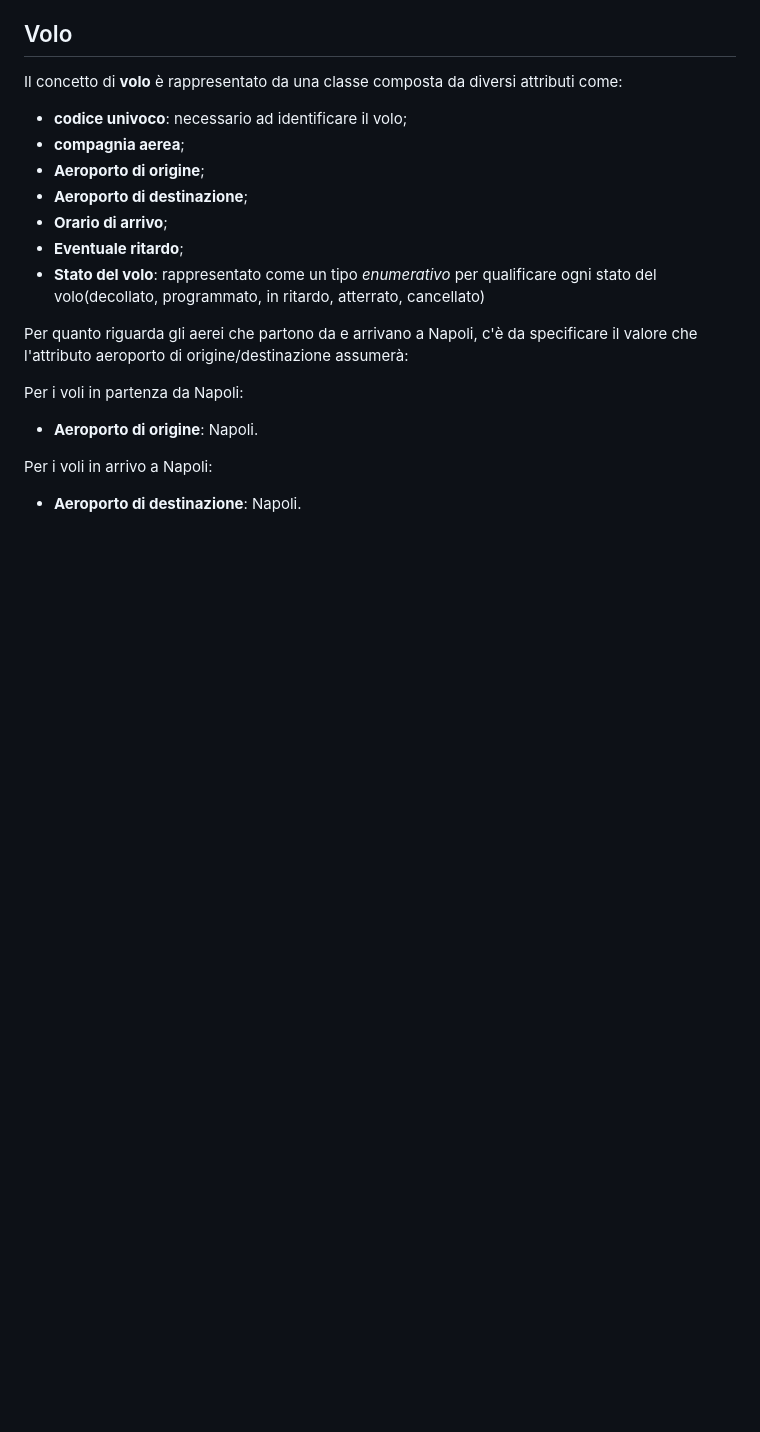
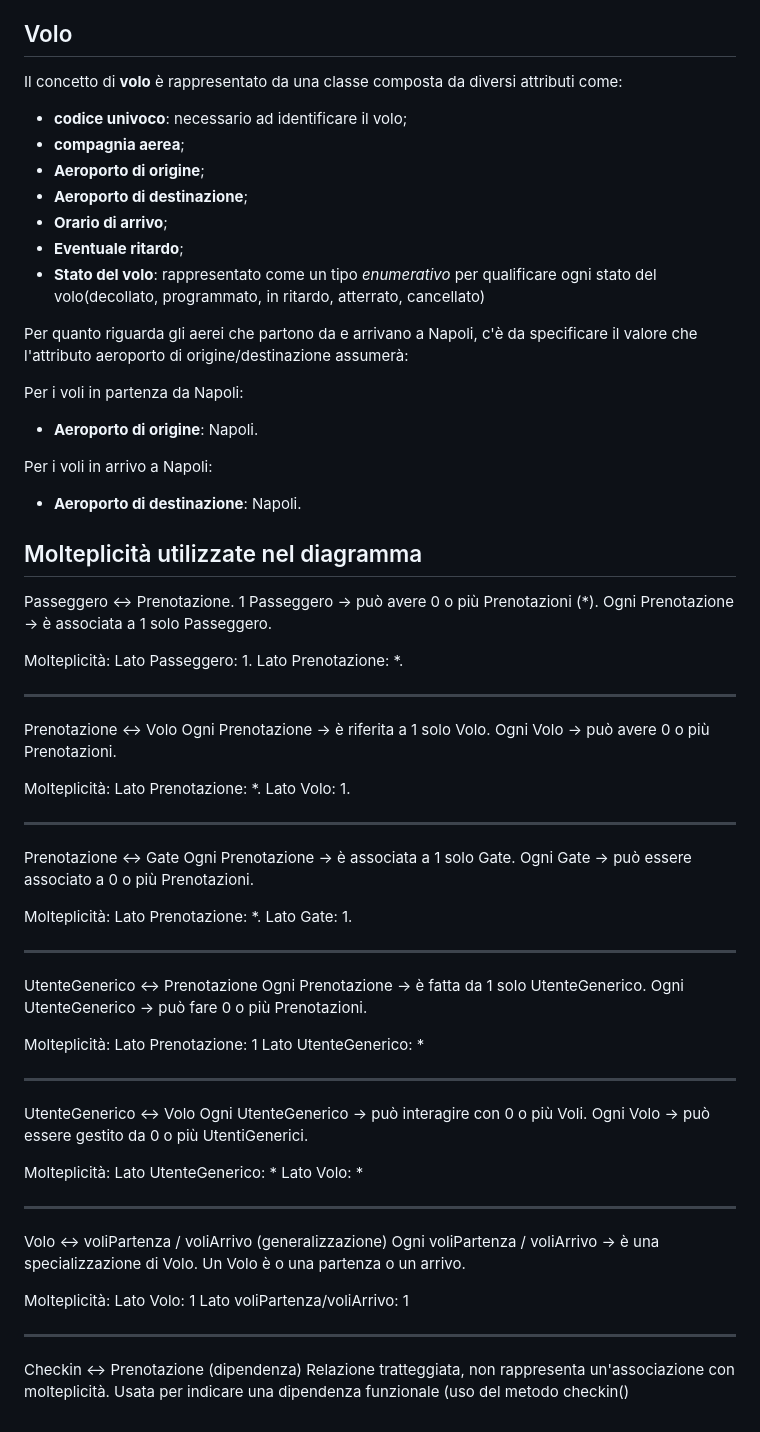
Before and after one commit to TeamProjectAereoporto/Aeroporto, a Markdown page: documentazione/primoHomework/documentazionePrimoHomework.md, the part around the change. Rendered like a GitHub page; blank space fills up the shorter version.

Commit message:
Merge remote-tracking branch 'origin/master'

```diff
--- a/documentazione/primoHomework/documentazionePrimoHomework.md
+++ b/documentazione/primoHomework/documentazionePrimoHomework.md
@@ -76,3 +76,69 @@ Per i voli in partenza da Napoli:
 
 Per i voli in arrivo a Napoli:
 * **Aeroporto di destinazione**: Napoli.
+
+## Molteplicità utilizzate nel diagramma
+
+Passeggero ↔ Prenotazione.
+1 Passeggero → può avere 0 o più Prenotazioni (*).
+Ogni Prenotazione → è associata a 1 solo Passeggero.
+
+Molteplicità:
+Lato Passeggero: 1.
+Lato Prenotazione: *.
+
+-----------------------------------------------------------
+
+Prenotazione ↔ Volo
+Ogni Prenotazione → è riferita a 1 solo Volo.
+Ogni Volo → può avere 0 o più Prenotazioni.
+
+Molteplicità:
+Lato Prenotazione: *.
+Lato Volo: 1.
+
+-----------------------------------------------------------
+
+Prenotazione ↔ Gate
+Ogni Prenotazione → è associata a 1 solo Gate.
+Ogni Gate → può essere associato a 0 o più Prenotazioni.
+
+ Molteplicità:
+Lato Prenotazione: *.
+Lato Gate: 1.
+
+-----------------------------------------------------------
+
+UtenteGenerico ↔ Prenotazione
+Ogni Prenotazione → è fatta da 1 solo UtenteGenerico.
+Ogni UtenteGenerico → può fare 0 o più Prenotazioni.
+
+Molteplicità:
+Lato Prenotazione: 1
+Lato UtenteGenerico: *
+
+-----------------------------------------------------------
+
+UtenteGenerico ↔ Volo
+Ogni UtenteGenerico → può interagire con 0 o più Voli.
+Ogni Volo → può essere gestito da 0 o più UtentiGenerici.
+
+Molteplicità:
+Lato UtenteGenerico: *
+Lato Volo: *
+
+-----------------------------------------------------------
+
+Volo ↔ voliPartenza / voliArrivo (generalizzazione)
+Ogni voliPartenza / voliArrivo → è una specializzazione di Volo.
+Un Volo è o una partenza o un arrivo.
+
+Molteplicità:
+Lato Volo: 1
+Lato voliPartenza/voliArrivo: 1
+
+-----------------------------------------------------------
+
+Checkin ↔ Prenotazione (dipendenza)
+Relazione tratteggiata, non rappresenta un'associazione con molteplicità.
+Usata per indicare una dipendenza funzionale (uso del metodo checkin()
```
